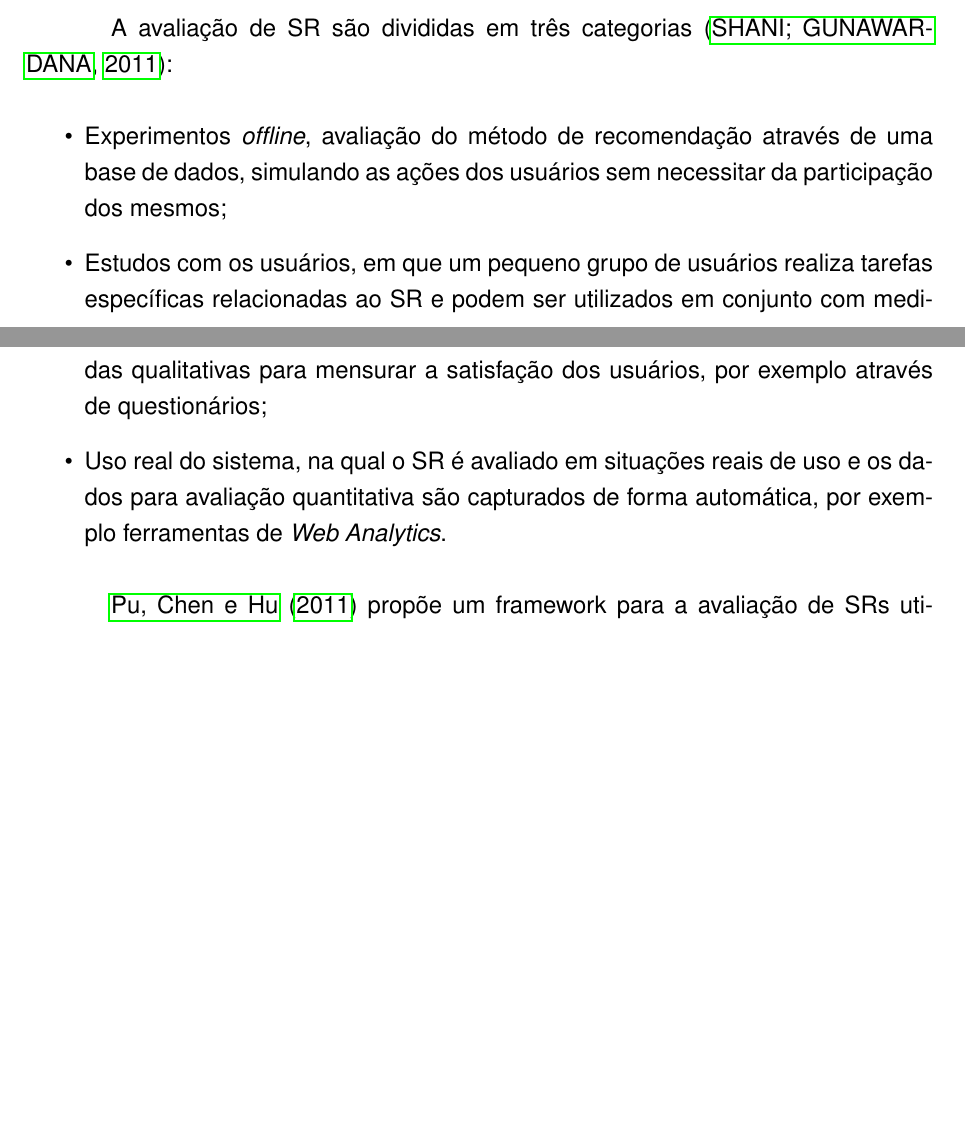
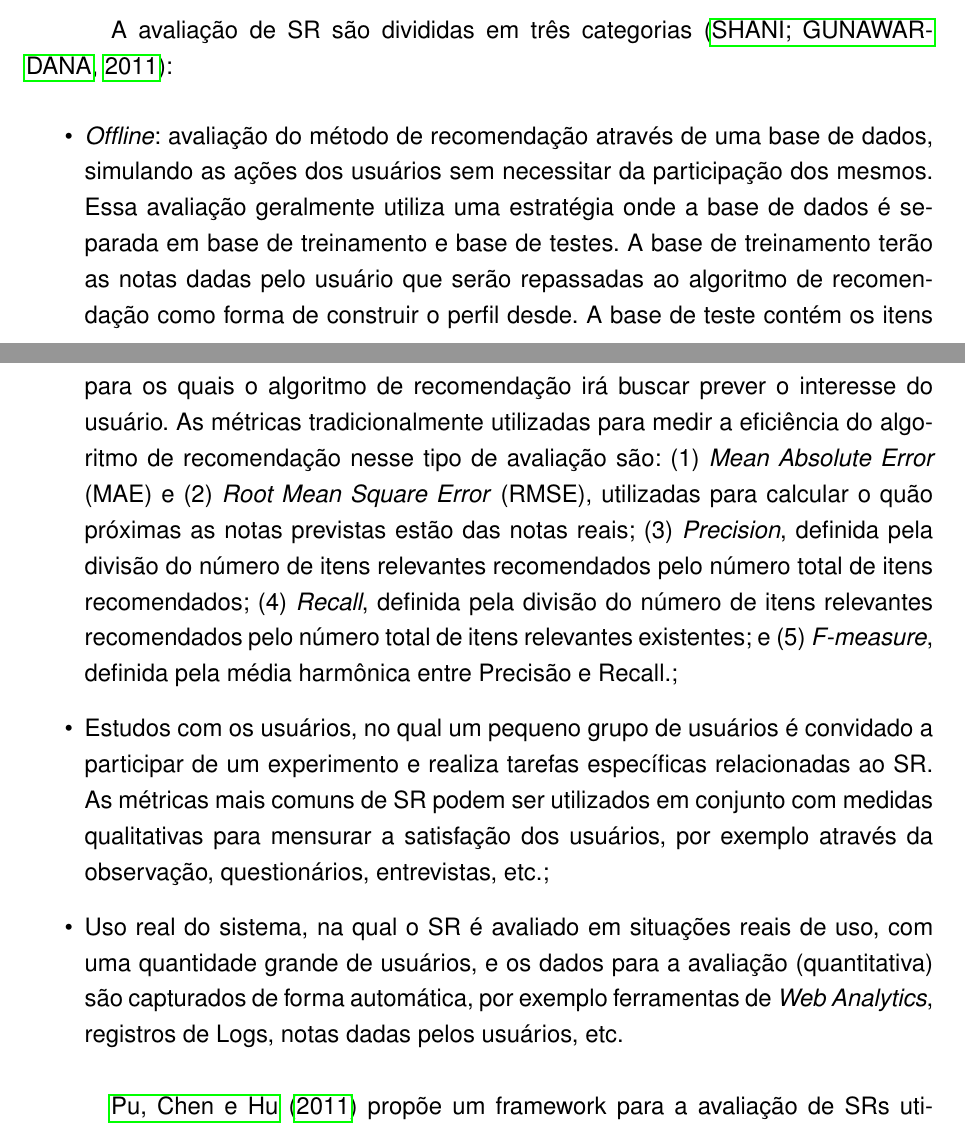
Before and after one commit to eduardoborba/dissertacao-eduardo-latex, a LaTeX thesis (Principal.tex, which reads Partes/cap2.tex): two parts of pages 28 and 29 of 68 before the commit and two parts of pages 28 and 29 of 69 after it, joined at a grey line, cut so that both start at the same text, the shorter picture padded with empty space. Compiled offline with pdfLaTeX.

Commit message:
Add metrics explanation and improve evaluation section

```diff
--- a/Partes/cap2.tex
+++ b/Partes/cap2.tex
@@ -431,13 +431,23 @@ das informações e da estrutura de navegação.
 A avaliação de SR são divididas em três categorias \cite{shani2011evaluating}:
 
 \begin{itemize}
-\item Experimentos \textit{offline}, avaliação do método de recomendação através de uma base de dados, simulando as ações
-dos usuários sem necessitar da participação dos mesmos;
-\item Estudos com os usuários, em que um pequeno grupo de usuários realiza tarefas específicas relacionadas ao SR e
-podem ser utilizados em conjunto com medidas qualitativas para mensurar a satisfação dos usuários, por exemplo através
-de questionários;
-\item Uso real do sistema, na qual o SR é avaliado em situações reais de uso e os dados para avaliação quantitativa são
-capturados de forma automática, por exemplo ferramentas de \textit{Web Analytics}.
+\item \textit{Offline}: avaliação do método de recomendação através de uma base de dados, simulando as ações
+dos usuários sem necessitar da participação dos mesmos. Essa avaliação geralmente utiliza uma estratégia onde a base de dados
+é separada em base de treinamento e base de testes. A base de treinamento terão as notas dadas pelo usuário que serão
+repassadas ao algoritmo de recomendação como forma de construir o perfil desde. A base de teste contém os itens para os
+quais o algoritmo de recomendação irá buscar prever o interesse do usuário. As métricas tradicionalmente utilizadas para
+medir a eficiência do algoritmo de recomendação nesse tipo de avaliação são: (1) \textit{Mean Absolute Error} (MAE)
+e (2) \textit{Root Mean Square Error} (RMSE), utilizadas para calcular o quão próximas as notas previstas estão das notas
+reais; (3) \textit{Precision}, definida pela divisão do número de itens relevantes
+recomendados pelo número total de itens recomendados; (4) \textit{Recall}, definida pela divisão do número de itens relevantes
+recomendados pelo número total de itens relevantes existentes; e (5) \textit{F-measure}, definida pela média harmônica
+entre Precisão e Recall.;
+\item Estudos com os usuários, no qual um pequeno grupo de usuários é convidado a participar de um experimento e realiza
+tarefas específicas relacionadas ao SR. As métricas mais comuns de SR podem ser utilizados em conjunto com medidas
+qualitativas para mensurar a satisfação dos usuários, por exemplo através da observação, questionários, entrevistas, etc.;
+\item Uso real do sistema, na qual o SR é avaliado em situações reais de uso, com uma quantidade grande de usuários, e
+os dados para a avaliação (quantitativa) são capturados de forma automática, por exemplo ferramentas de \textit{Web Analytics},
+registros de Logs, notas dadas pelos usuários, etc.
 \end{itemize}
 
 \citeonline{pu2011user} propõe um framework para a avaliação de SRs utilizando \textbf{Estudos com os usuários}, com o objetivo
```
